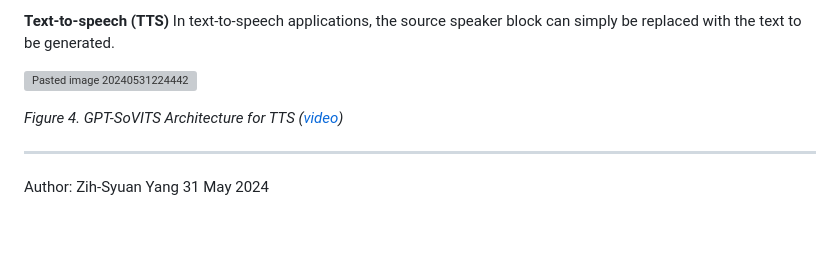
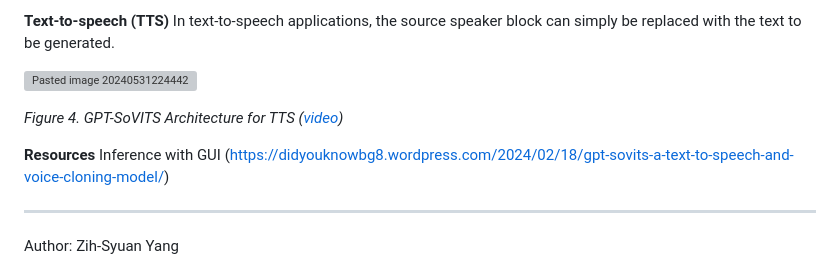
Before and after one commit to MeerLabs/voice-data-frontend, a Markdown page: doc/doc.md, the part around the change. Drawn GitHub-style; blank space fills up the shorter version; grey boxes are pictures that could not be loaded.

```diff
--- a/doc/doc.md
+++ b/doc/doc.md
@@ -215,6 +215,10 @@ In text-to-speech applications, the source speaker block can simply be replaced
 
 *Figure 4. GPT-SoVITS Architecture for TTS ([video](https://www.bilibili.com/video/BV12g4y1m7Uw/))*
 
+**Resources**
+Inference with GUI (https://didyouknowbg8.wordpress.com/2024/02/18/gpt-sovits-a-text-to-speech-and-voice-cloning-model/)
+
 ---
 Author: Zih-Syuan Yang
+
 31 May 2024
```
